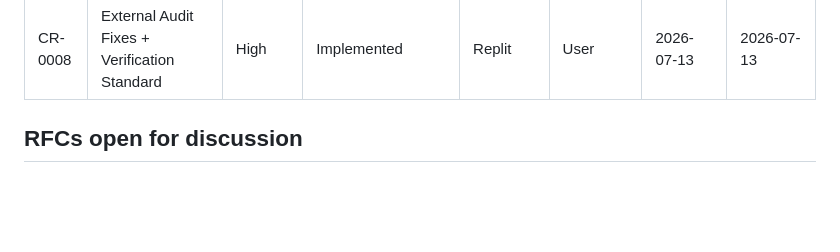
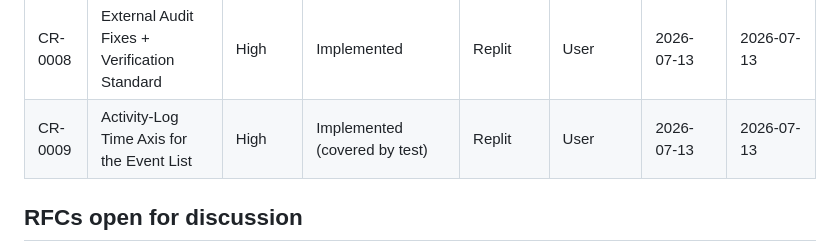
Before and after one commit to 11p-prog/pulda-runtime, a Markdown page: docs/cr/STATUS.md, the part around the change. Drawn GitHub-style; blank space fills up the shorter version.

Commit message:
CR-0009: activity-log time axis (수집시간 column + 오늘/어제/N일전 grouping): docs/cr/STATUS.md

```diff
--- a/docs/cr/STATUS.md
+++ b/docs/cr/STATUS.md
@@ -39,6 +39,7 @@ incomplete` until closed.
 | CR-0006 | Privacy-first Architecture | High | Implemented (policy/doc only — no runtime enforcement; disclosed in CR text) | Replit | User | 2026-07-12 | 2026-07-12 |
 | CR-0007 | Generic File Attachments (Import Phase 1) | Medium | Implemented (upload validation + transaction rollback now covered by test) | Replit | User | 2026-07-13 | 2026-07-13 |
 | CR-0008 | External Audit Fixes + Verification Standard | High | Implemented | Replit | User | 2026-07-13 | 2026-07-13 |
+| CR-0009 | Activity-Log Time Axis for the Event List | High | Implemented (covered by test) | Replit | User | 2026-07-13 | 2026-07-13 |
 
 ## RFCs open for discussion
 - RFC-0001 — AI Memory Structure
```
